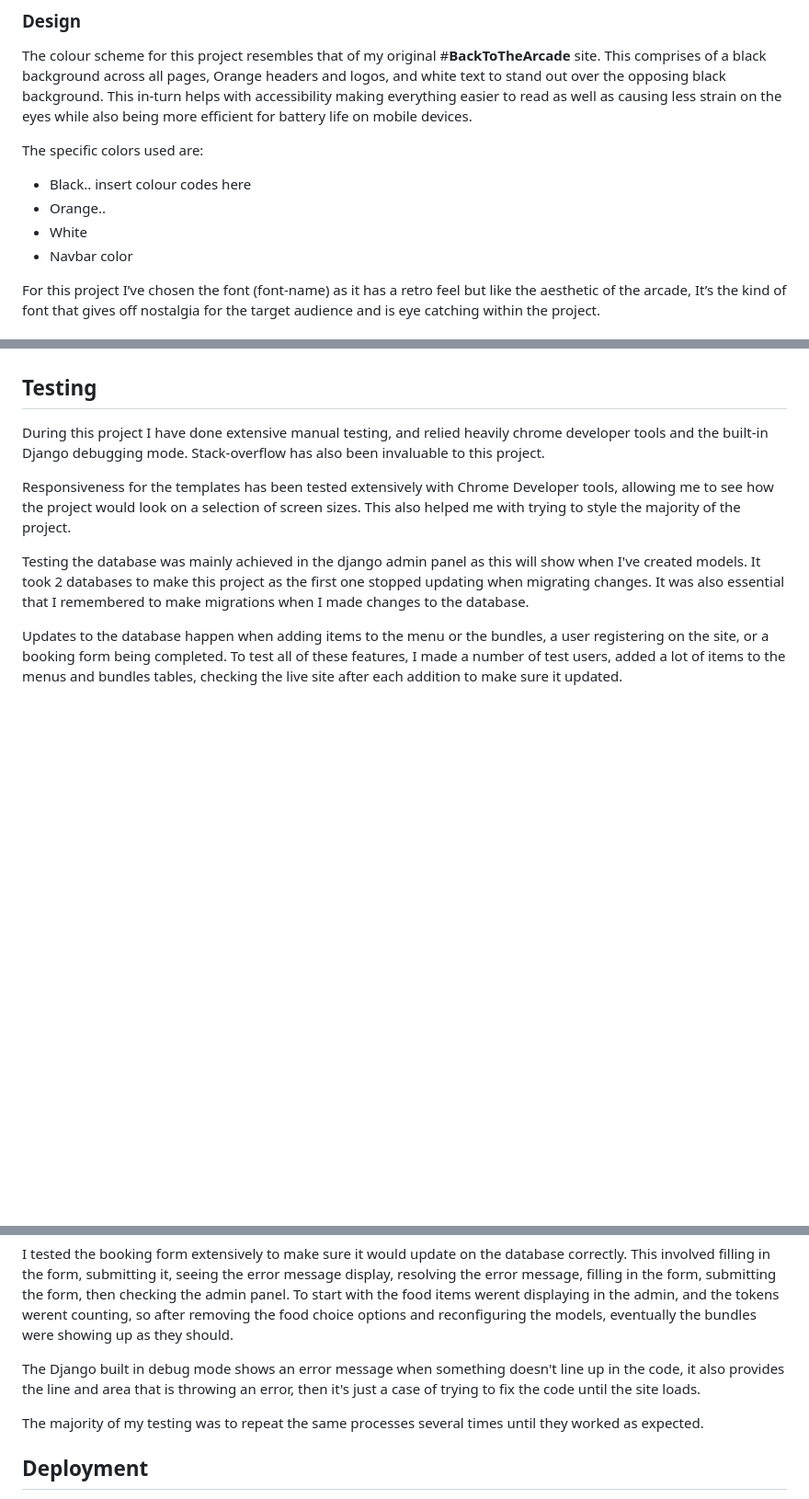
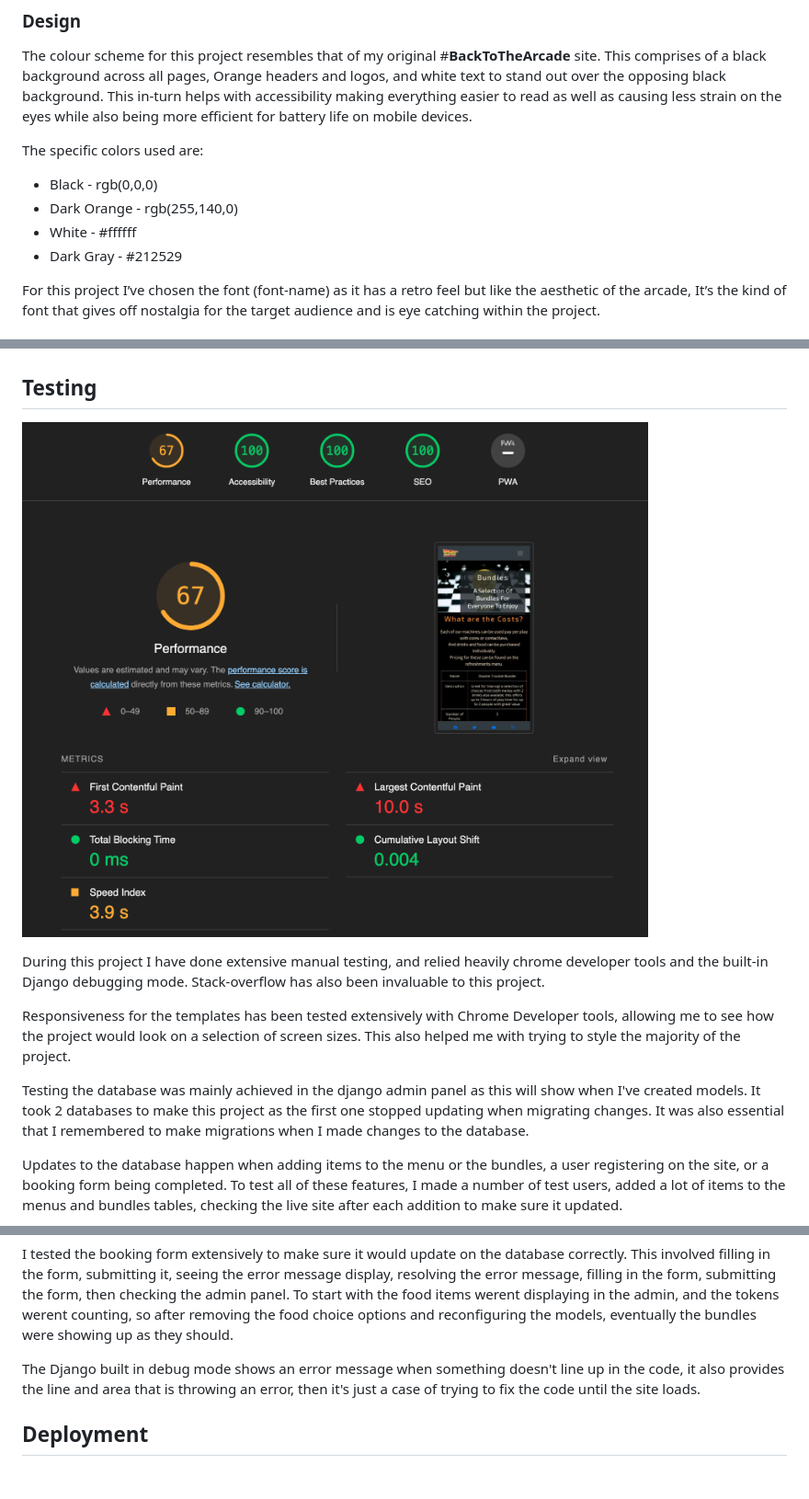
Before and after one commit to LeighAllenDev/BTTAv2, a Markdown page: README.md, 3 parts joined by grey strips. Shown: that part at 92% size. Drawn GitHub-style; pictures changed too: static/images/readme/Lighthouse.png (added); blank space fills up the shorter version.

Commit message:
Chore: add to readme

```diff
--- a/README.md
+++ b/README.md
@@ -93,10 +93,10 @@ The colour scheme for this project resembles that of my original #**BackToTheArc
 
 The specific colors used are:
 
-- Black.. insert colour codes here
-- Orange..
-- White
-- Navbar color
+- Black - rgb(0,0,0)
+- Dark Orange - rgb(255,140,0)
+- White - #ffffff
+- Dark Gray - #212529
 
 For this project I’ve chosen the font (font-name) as it has a retro feel but like the aesthetic of the arcade, It’s the kind of font that gives off nostalgia for the target audience and is eye catching within the project.
 
@@ -180,6 +180,7 @@ There are as few known bugs/issues with my project, these are mostly things that
 **Booking form** - The booking form is meant to let the customer choose a bundle, display the total amount of food/drink tokens available within the bundle and dynamically update to display more food options based on the remaining tokens. There seems to be an issue with my JS code so the form doesn't count down the tokens or give extra fields for food items. So as a fix, I have simplified the booking form to only need the bundle name, time and date.
 
 ## Testing
+![Lighthouse Test](/static/images/readme/Lighthouse.png)
 
 During this project I have done extensive manual testing, and relied heavily chrome developer tools and the built-in Django debugging mode. Stack-overflow has also been invaluable to this project.
 
@@ -192,8 +193,6 @@ Updates to the database happen when adding items to the menu or the bundles, a u
 I tested the booking form extensively to make sure it would update on the database correctly. This involved filling in the form, submitting it, seeing the error message display, resolving the error message, filling in the form, submitting the form, then checking the admin panel. To start with the food items werent displaying in the admin, and the tokens werent counting, so after removing the food choice options and reconfiguring the models, eventually the bundles were showing up as they should.
 
 The Django built in debug mode shows an error message when something doesn't line up in the code, it also provides the line and area that is throwing an error, then it's just a case of trying to fix the code until the site loads.
-
-The majority of my testing was to repeat the same processes several times until they worked as expected.
 
 ## Deployment
 
```
